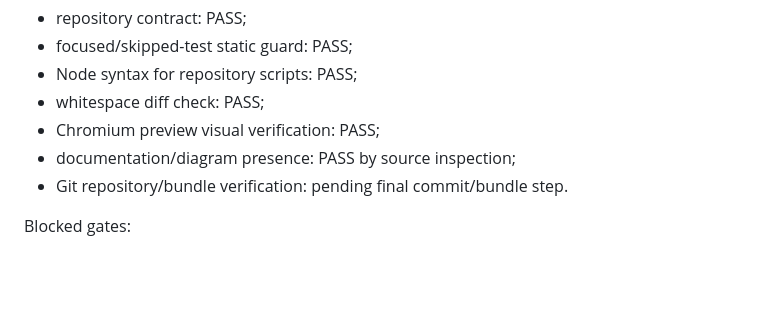
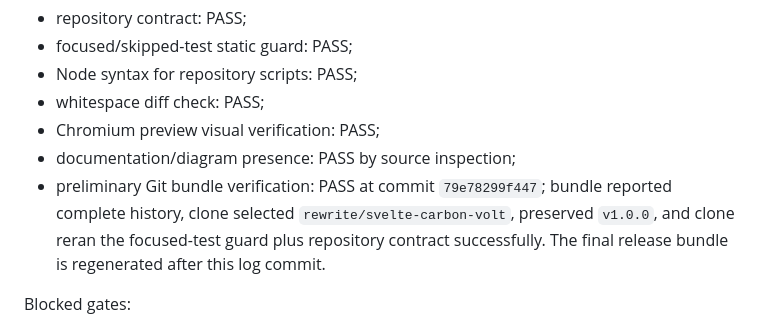
Before and after one commit to AungMyoKyaw/caffeinate-app, a Markdown page: RALPH_RUN_LOG.md, the part around the change. Drawn GitHub-style; blank space fills up the shorter version.

Commit message:
docs: record release bundle verification

```diff
--- a/RALPH_RUN_LOG.md
+++ b/RALPH_RUN_LOG.md
@@ -134,7 +134,7 @@ Environment-supported gates rerun after implementation:
 - whitespace diff check: PASS;
 - Chromium preview visual verification: PASS;
 - documentation/diagram presence: PASS by source inspection;
-- Git repository/bundle verification: pending final commit/bundle step.
+- preliminary Git bundle verification: PASS at commit `79e78299f447`; bundle reported complete history, clone selected `rewrite/svelte-carbon-volt`, preserved `v1.0.0`, and clone reran the focused-test guard plus repository contract successfully. The final release bundle is regenerated after this log commit.
 
 Blocked gates:
 
```
